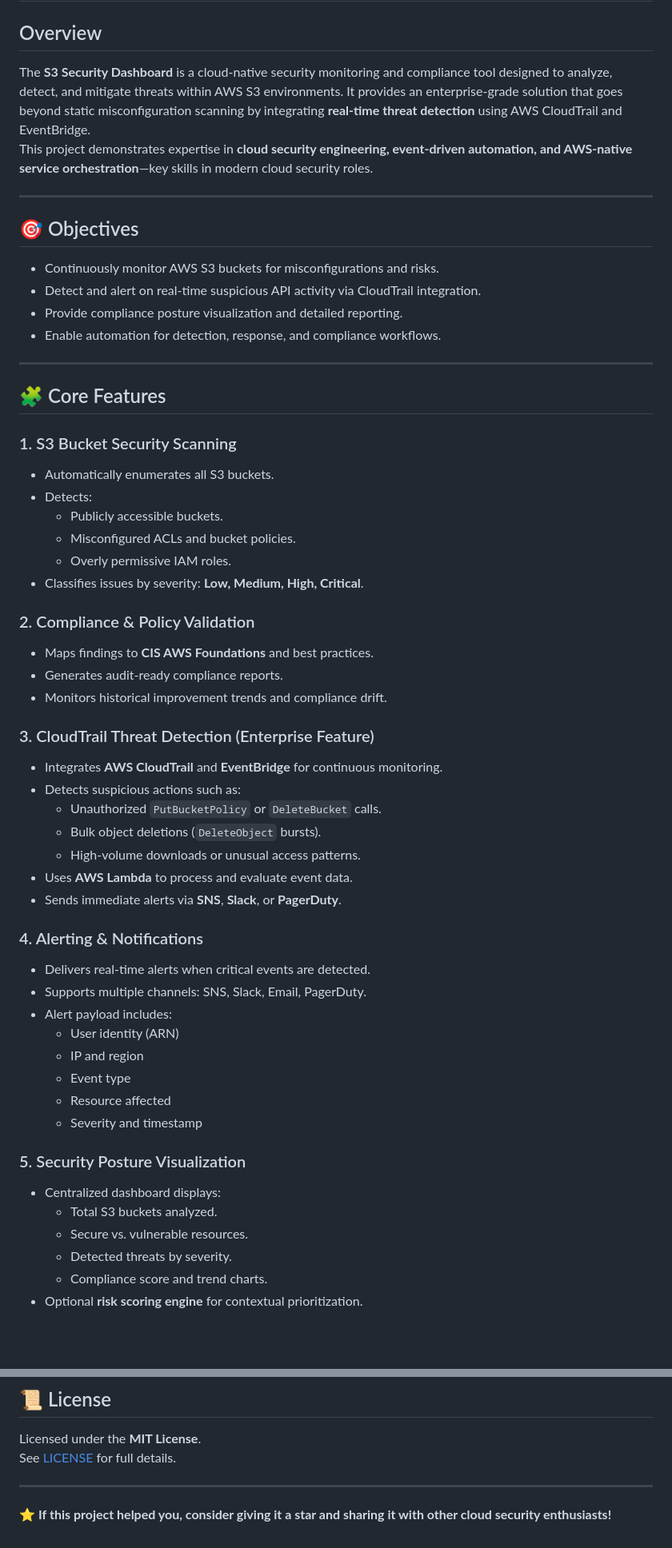
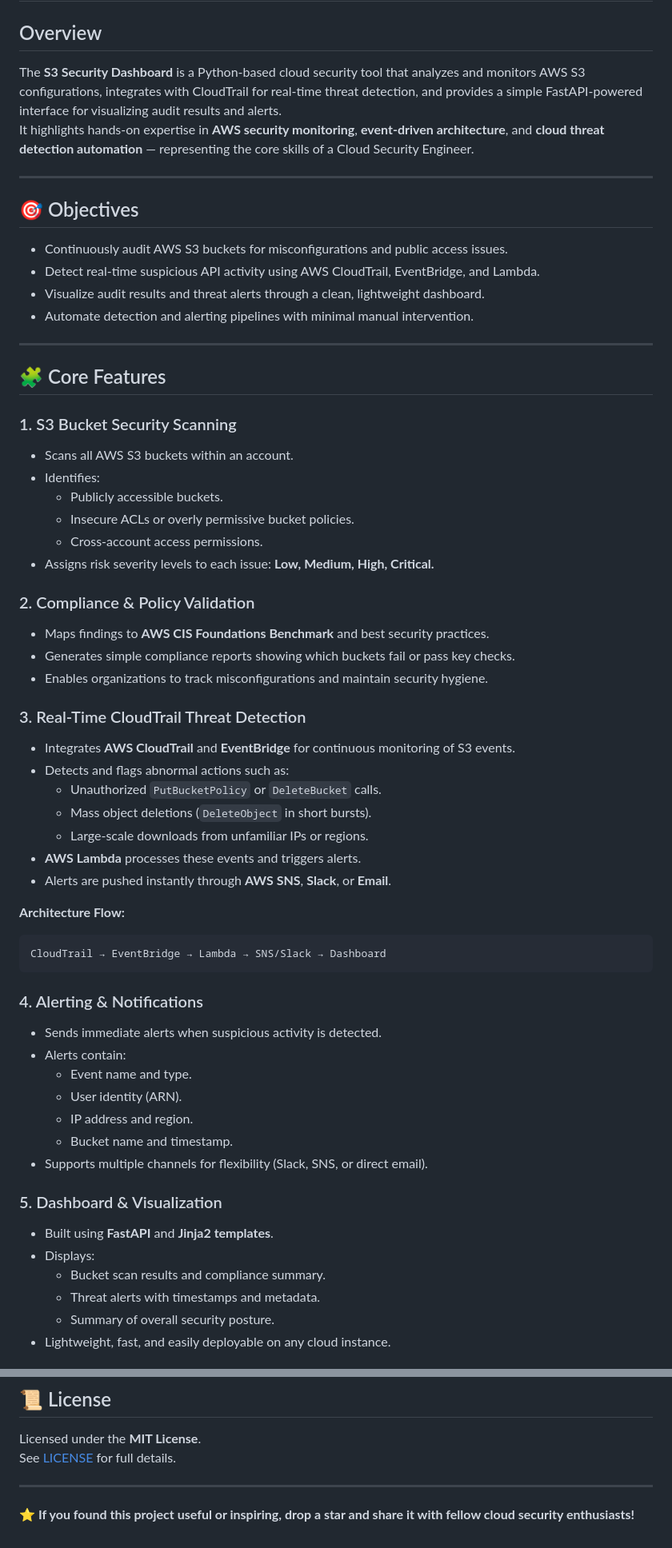
Before and after one commit to SanayKrishna/CloudScanner, a Markdown page: README.md, 2 parts joined by grey strips. Shown: that part at 80% size. Rendered like a GitHub page; blank space fills up the shorter version.

Commit message:
Revise README for improved clarity and detail
Updated the README.md to enhance clarity and detail about the S3 Security Dashboard, including features, objectives, and installation instructions.

````diff
--- a/README.md
+++ b/README.md
@@ -1,58 +1,62 @@
 # 🛡️ S3 Security Dashboard
 
 ## Overview
-The **S3 Security Dashboard** is a cloud-native security monitoring and compliance tool designed to analyze, detect, and mitigate threats within AWS S3 environments. It provides an enterprise-grade solution that goes beyond static misconfiguration scanning by integrating **real-time threat detection** using AWS CloudTrail and EventBridge.
-This project demonstrates expertise in **cloud security engineering, event-driven automation, and AWS-native service orchestration**—key skills in modern cloud security roles.
+The **S3 Security Dashboard** is a Python-based cloud security tool that analyzes and monitors AWS S3 configurations, integrates with CloudTrail for real-time threat detection, and provides a simple FastAPI-powered interface for visualizing audit results and alerts.
+It highlights hands-on expertise in **AWS security monitoring**, **event-driven architecture**, and **cloud threat detection automation** — representing the core skills of a Cloud Security Engineer.
 
 ---
 
 ## 🎯 Objectives
-- Continuously monitor AWS S3 buckets for misconfigurations and risks.
-- Detect and alert on real-time suspicious API activity via CloudTrail integration.
-- Provide compliance posture visualization and detailed reporting.
-- Enable automation for detection, response, and compliance workflows.
+- Continuously audit AWS S3 buckets for misconfigurations and public access issues.
+- Detect real-time suspicious API activity using AWS CloudTrail, EventBridge, and Lambda.
+- Visualize audit results and threat alerts through a clean, lightweight dashboard.
+- Automate detection and alerting pipelines with minimal manual intervention.
 
 ---
 
 ## 🧩 Core Features
 
 ### 1. S3 Bucket Security Scanning
-- Automatically enumerates all S3 buckets.
-- Detects:
+- Scans all AWS S3 buckets within an account.
+- Identifies:
   - Publicly accessible buckets.
-  - Misconfigured ACLs and bucket policies.
-  - Overly permissive IAM roles.
-- Classifies issues by severity: **Low, Medium, High, Critical**.
+  - Insecure ACLs or overly permissive bucket policies.
+  - Cross-account access permissions.
+- Assigns risk severity levels to each issue: **Low, Medium, High, Critical.**
 
 ### 2. Compliance & Policy Validation
-- Maps findings to **CIS AWS Foundations** and best practices.
-- Generates audit-ready compliance reports.
-- Monitors historical improvement trends and compliance drift.
+- Maps findings to **AWS CIS Foundations Benchmark** and best security practices.
+- Generates simple compliance reports showing which buckets fail or pass key checks.
+- Enables organizations to track misconfigurations and maintain security hygiene.
 
-### 3. CloudTrail Threat Detection (Enterprise Feature)
-- Integrates **AWS CloudTrail** and **EventBridge** for continuous monitoring.
-- Detects suspicious actions such as:
+### 3. Real-Time CloudTrail Threat Detection
+- Integrates **AWS CloudTrail** and **EventBridge** for continuous monitoring of S3 events.
+- Detects and flags abnormal actions such as:
   - Unauthorized `PutBucketPolicy` or `DeleteBucket` calls.
-  - Bulk object deletions (`DeleteObject` bursts).
-  - High-volume downloads or unusual access patterns.
-- Uses **AWS Lambda** to process and evaluate event data.
-- Sends immediate alerts via **SNS**, **Slack**, or **PagerDuty**.
+  - Mass object deletions (`DeleteObject` in short bursts).
+  - Large-scale downloads from unfamiliar IPs or regions.
+- **AWS Lambda** processes these events and triggers alerts.
+- Alerts are pushed instantly through **AWS SNS**, **Slack**, or **Email**.
+
+**Architecture Flow:**
+```
+CloudTrail → EventBridge → Lambda → SNS/Slack → Dashboard
+```
 
 ### 4. Alerting & Notifications
-- Delivers real-time alerts when critical events are detected.
-- Supports multiple channels: SNS, Slack, Email, PagerDuty.
-- Alert payload includes:
-  - User identity (ARN)
-  - IP and region
-  - Event type
-  - Resource affected
-  - Severity and timestamp
+- Sends immediate alerts when suspicious activity is detected.
+- Alerts contain:
+  - Event name and type.
+  - User identity (ARN).
+  - IP address and region.
+  - Bucket name and timestamp.
+- Supports multiple channels for flexibility (Slack, SNS, or direct email).
 
-### 5. Security Posture Visualization
-- Centralized dashboard displays:
-  - Total S3 buckets analyzed.
-  - Secure vs. vulnerable resources.
-  - Detected threats by severity.
-  - Compliance score and trend charts.
-- Optional **risk scoring engine** for contextual prioritization.
+### 5. Dashboard & Visualization
+- Built using **FastAPI** and **Jinja2 templates**.
+- Displays:
+  - Bucket scan results and compliance summary.
+  - Threat alerts with timestamps and metadata.
+  - Summary of overall security posture.
+- Lightweight, fast, and easily deployable on any cloud instance.
 
@@ -240,4 +228,4 @@ See [LICENSE](LICENSE) for full details.
 
 ---
 
-⭐ **If this project helped you, consider giving it a star and sharing it with other cloud security enthusiasts!**
+⭐ **If you found this project useful or inspiring, drop a star and share it with fellow cloud security enthusiasts!**
````
Also changed, not shown: other parts of README.md (+57 -73 lines).
